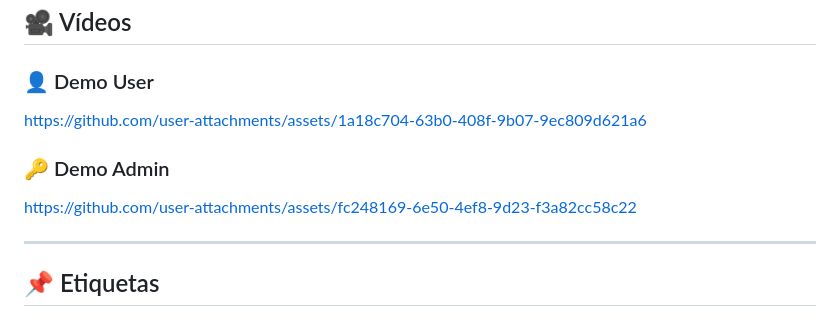
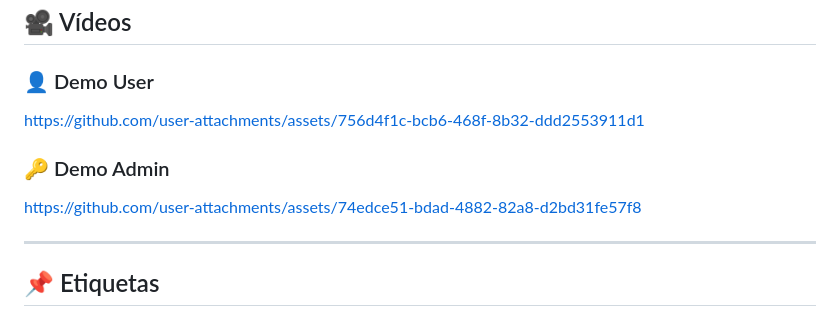
Before and after one commit to DanielPMdev/VotiumApp, a Markdown page: README.md, the part around the change. Drawn GitHub-style.

```diff
--- a/README.md
+++ b/README.md
@@ -177,10 +177,10 @@ Authorization: Bearer <token>
 ## 🎥 Vídeos
 
 ### 👤 Demo User
-https://github.com/user-attachments/assets/1a18c704-63b0-408f-9b07-9ec809d621a6
+https://github.com/user-attachments/assets/756d4f1c-bcb6-468f-8b32-ddd2553911d1
 
 ### 🔑 Demo Admin
-https://github.com/user-attachments/assets/fc248169-6e50-4ef8-9d23-f3a82cc58c22
+https://github.com/user-attachments/assets/74edce51-bdad-4882-82a8-d2bd31fe57f8
 
 ---
 
```
